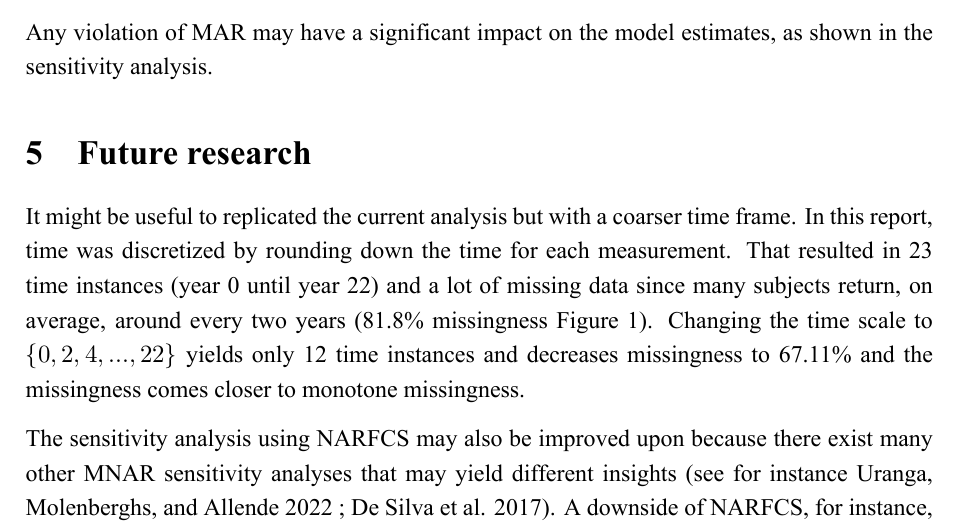
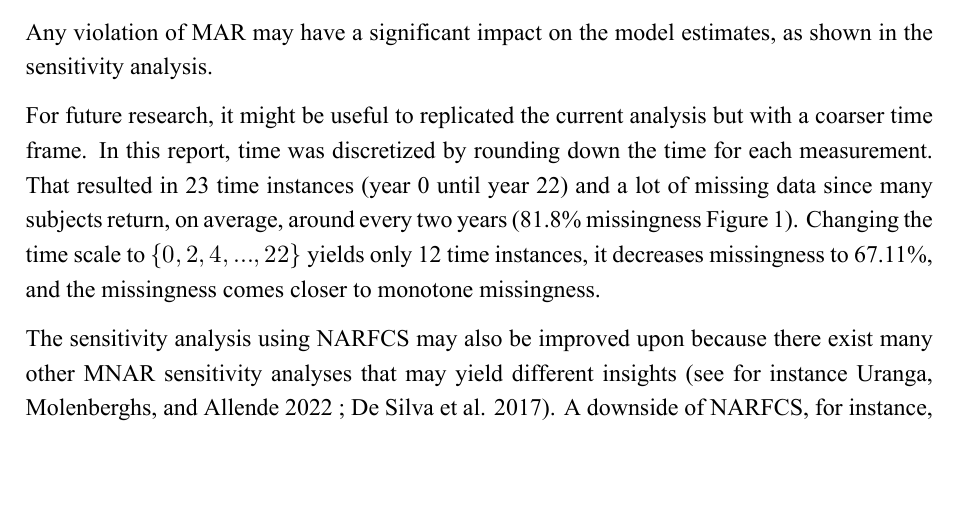
Before and after one commit to raiisac/LDA, an R Markdown document (Assignment_3.Rmd): part of page 14 of 15, cut so that both start at the same text, the shorter picture padded with empty space. The pictures show the output file Assignment_3.pdf that the author committed with the source.

Commit message:
Stefan's feedback adjusted

````diff
--- a/Assignment_3.Rmd
+++ b/Assignment_3.Rmd
@@ -1585,7 +1584,6 @@ Both direct likelihood methods and general estimating equations with and without
 
 Any violation of MAR may have a significant impact on the model estimates, as shown in the sensitivity analysis.
 
-# Future research
 
 ```{r include = FALSE}
 #calculate missingness if time scale is every two years
@@ -1602,7 +1600,7 @@ missingperc <- sum(is.na(test$y))/nrow(test)
 #link to author paper prof molenberghs
 #https://documentserver.uhasselt.be/bitstream/1942/33320/2/CIS-MI-MLR-2020.09.22.09.00.pdf
 ```
-It might be useful to replicated the current analysis but with a coarser time frame. In this report, time was discretized by rounding down the time for each measurement. That resulted in 23 time instances (year 0 until year 22) and a lot of missing data since many subjects return, on average, around every two years (81.8% missingness Figure \@ref(fig:Missingness)). Changing the time scale to $\{0, 2, 4, ..., 22\}$ yields only 12 time instances and decreases missingness to `r round(100*missingperc,2)`% and the missingness comes closer to monotone missingness.
+For future research, it might be useful to replicated the current analysis but with a coarser time frame. In this report, time was discretized by rounding down the time for each measurement. That resulted in 23 time instances (year 0 until year 22) and a lot of missing data since many subjects return, on average, around every two years (81.8% missingness Figure \@ref(fig:Missingness)). Changing the time scale to $\{0, 2, 4, ..., 22\}$ yields only 12 time instances, it decreases missingness to `r round(100*missingperc,2)`%, and the missingness comes closer to monotone missingness.
 
 The sensitivity analysis using NARFCS may also be improved upon because there exist many other MNAR sensitivity analyses that may yield different insights [see for instance @uranga2022multiple ; @de2017comparison]. A downside of NARFCS, for instance, is that the sensitivity parameters are conditional parameters. THey represent differences in the distribution of the observed and missing values of each variable, *conditional* on the other variables, and *conditional* on the missingness indicators of the other variables. These parameters are therefor essentially impossible to elicit directly from experts, and differs from the marginal difference between the observed and missing values for the variable. This means that choosing values for the conditional sensitivity parameters involved in NARFCS is tricky.
 
````
Also changed, not shown: Assignment_3.pdf, Assignment_3.Rmd (1 more changed lines).
